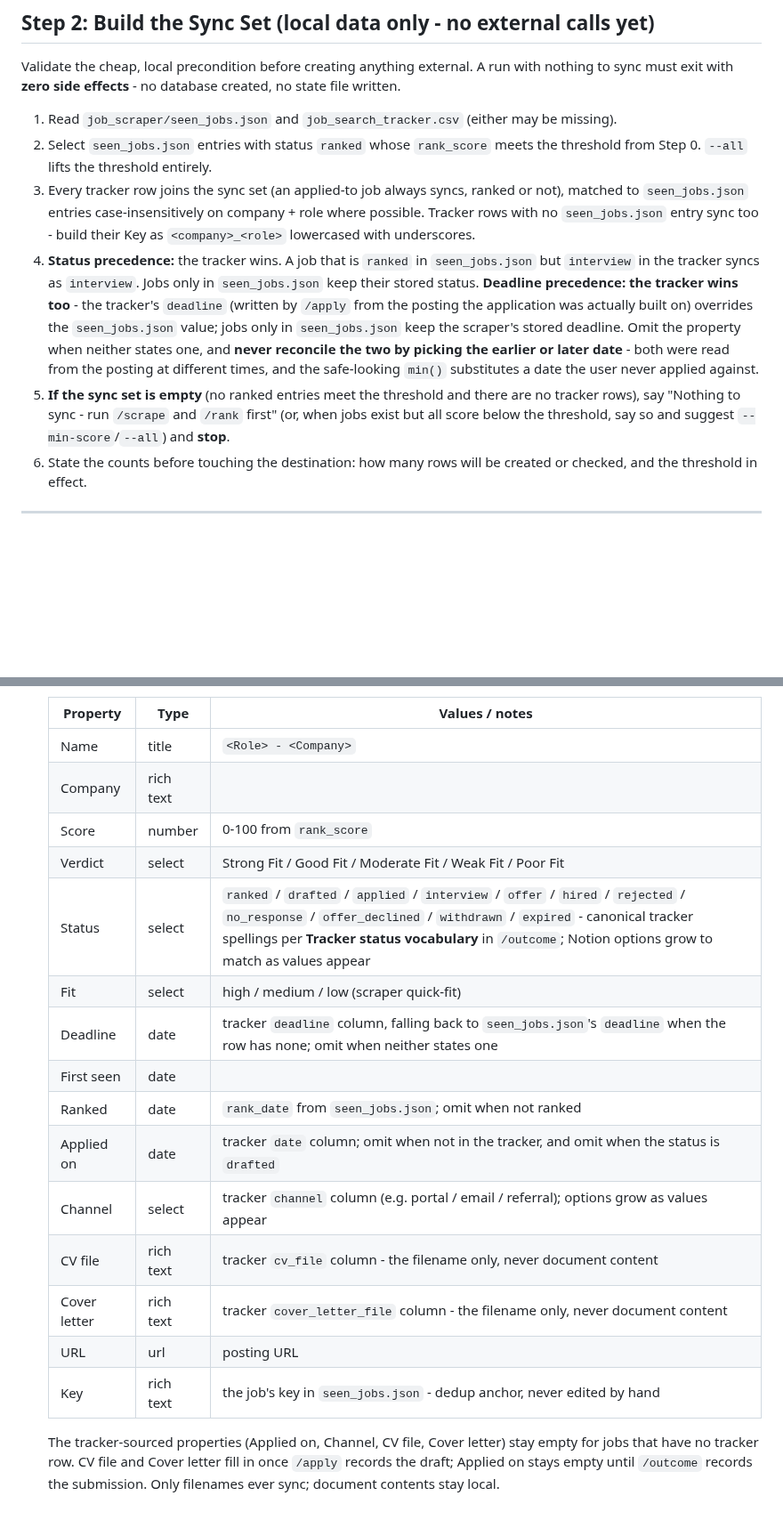
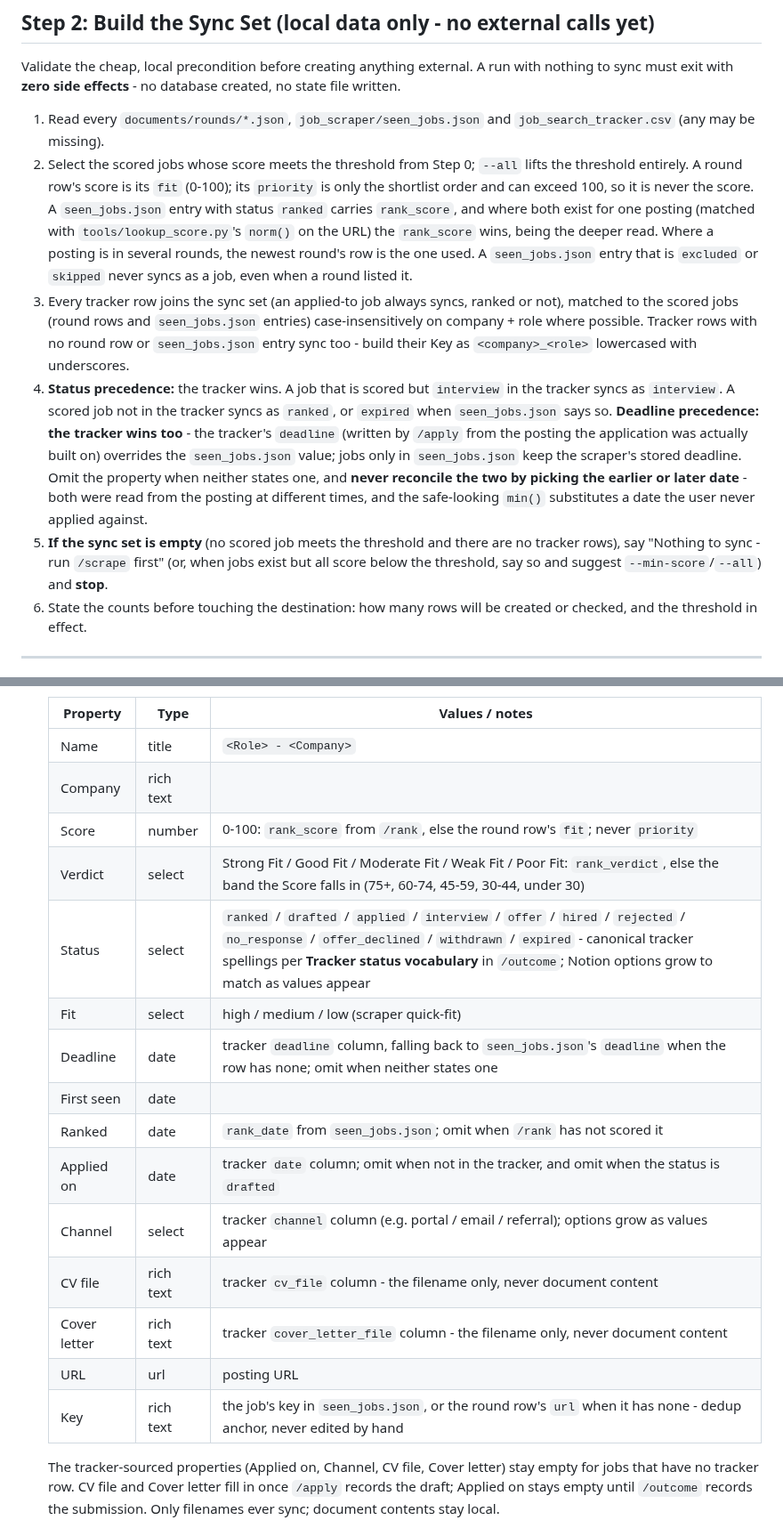
Before and after one commit to aranculleton/last-job-search, a Markdown page: .claude/commands/notion-sync.md, 2 parts joined by grey strips. Shown at 89% size. Drawn GitHub-style; blank space fills up the shorter version.

```diff
--- a/.claude/commands/notion-sync.md
+++ b/.claude/commands/notion-sync.md
@@ -38,11 +38,11 @@ The command is **silently optional**: when the destination is not reachable, the
 
 Validate the cheap, local precondition before creating anything external. A run with nothing to sync must exit with **zero side effects** - no database created, no state file written.
 
-1. Read `job_scraper/seen_jobs.json` and `job_search_tracker.csv` (either may be missing).
-2. Select `seen_jobs.json` entries with status `ranked` whose `rank_score` meets the threshold from Step 0. `--all` lifts the threshold entirely.
-3. Every tracker row joins the sync set (an applied-to job always syncs, ranked or not), matched to `seen_jobs.json` entries case-insensitively on company + role where possible. Tracker rows with no `seen_jobs.json` entry sync too - build their Key as `<company>_<role>` lowercased with underscores.
-4. **Status precedence:** the tracker wins. A job that is `ranked` in `seen_jobs.json` but `interview` in the tracker syncs as `interview`. Jobs only in `seen_jobs.json` keep their stored status. **Deadline precedence: the tracker wins too** - the tracker's `deadline` (written by `/apply` from the posting the application was actually built on) overrides the `seen_jobs.json` value; jobs only in `seen_jobs.json` keep the scraper's stored deadline. Omit the property when neither states one, and **never reconcile the two by picking the earlier or later date** - both were read from the posting at different times, and the safe-looking `min()` substitutes a date the user never applied against.
-5. **If the sync set is empty** (no ranked entries meet the threshold and there are no tracker rows), say "Nothing to sync - run `/scrape` and `/rank` first" (or, when jobs exist but all score below the threshold, say so and suggest `--min-score`/`--all`) and **stop**.
+1. Read every `documents/rounds/*.json`, `job_scraper/seen_jobs.json` and `job_search_tracker.csv` (any may be missing).
+2. Select the scored jobs whose score meets the threshold from Step 0; `--all` lifts the threshold entirely. A round row's score is its `fit` (0-100); its `priority` is only the shortlist order and can exceed 100, so it is never the score. A `seen_jobs.json` entry with status `ranked` carries `rank_score`, and where both exist for one posting (matched with `tools/lookup_score.py`'s `norm()` on the URL) the `rank_score` wins, being the deeper read. Where a posting is in several rounds, the newest round's row is the one used. A `seen_jobs.json` entry that is `excluded` or `skipped` never syncs as a job, even when a round listed it.
+3. Every tracker row joins the sync set (an applied-to job always syncs, ranked or not), matched to the scored jobs (round rows and `seen_jobs.json` entries) case-insensitively on company + role where possible. Tracker rows with no round row or `seen_jobs.json` entry sync too - build their Key as `<company>_<role>` lowercased with underscores.
+4. **Status precedence:** the tracker wins. A job that is scored but `interview` in the tracker syncs as `interview`. A scored job not in the tracker syncs as `ranked`, or `expired` when `seen_jobs.json` says so. **Deadline precedence: the tracker wins too** - the tracker's `deadline` (written by `/apply` from the posting the application was actually built on) overrides the `seen_jobs.json` value; jobs only in `seen_jobs.json` keep the scraper's stored deadline. Omit the property when neither states one, and **never reconcile the two by picking the earlier or later date** - both were read from the posting at different times, and the safe-looking `min()` substitutes a date the user never applied against.
+5. **If the sync set is empty** (no scored job meets the threshold and there are no tracker rows), say "Nothing to sync - run `/scrape` first" (or, when jobs exist but all score below the threshold, say so and suggest `--min-score`/`--all`) and **stop**.
 6. State the counts before touching the destination: how many rows will be created or checked, and the threshold in effect.
 
 ---
@@ -60,19 +60,19 @@ Validate the cheap, local precondition before creating anything external. A run
    |----------|------|----------------|
    | Name | title | `<Role> - <Company>` |
    | Company | rich text | |
-   | Score | number | 0-100 from `rank_score` |
-   | Verdict | select | Strong Fit / Good Fit / Moderate Fit / Weak Fit / Poor Fit |
+   | Score | number | 0-100: `rank_score` from `/rank`, else the round row's `fit`; never `priority` |
+   | Verdict | select | Strong Fit / Good Fit / Moderate Fit / Weak Fit / Poor Fit: `rank_verdict`, else the band the Score falls in (75+, 60-74, 45-59, 30-44, under 30) |
    | Status | select | `ranked` / `drafted` / `applied` / `interview` / `offer` / `hired` / `rejected` / `no_response` / `offer_declined` / `withdrawn` / `expired` - canonical tracker spellings per **Tracker status vocabulary** in `/outcome`; Notion options grow to match as values appear |
    | Fit | select | high / medium / low (scraper quick-fit) |
    | Deadline | date | tracker `deadline` column, falling back to `seen_jobs.json`'s `deadline` when the row has none; omit when neither states one |
    | First seen | date | |
-   | Ranked | date | `rank_date` from `seen_jobs.json`; omit when not ranked |
+   | Ranked | date | `rank_date` from `seen_jobs.json`; omit when `/rank` has not scored it |
    | Applied on | date | tracker `date` column; omit when not in the tracker, and omit when the status is `drafted` |
    | Channel | select | tracker `channel` column (e.g. portal / email / referral); options grow as values appear |
    | CV file | rich text | tracker `cv_file` column - the filename only, never document content |
    | Cover letter | rich text | tracker `cover_letter_file` column - the filename only, never document content |
    | URL | url | posting URL |
-   | Key | rich text | the job's key in `seen_jobs.json` - dedup anchor, never edited by hand |
+   | Key | rich text | the job's key in `seen_jobs.json`, or the round row's `url` when it has none - dedup anchor, never edited by hand |
 
    The tracker-sourced properties (Applied on, Channel, CV file, Cover letter) stay empty for jobs that have no tracker row. CV file and Cover letter fill in once `/apply` records the draft; Applied on stays empty until `/outcome` records the submission. Only filenames ever sync; document contents stay local.
 
```
Also changed, not shown: other parts of .claude/commands/notion-sync.md (+2 -2 lines), .claude/commands/rank.md (+22 -7 lines).
